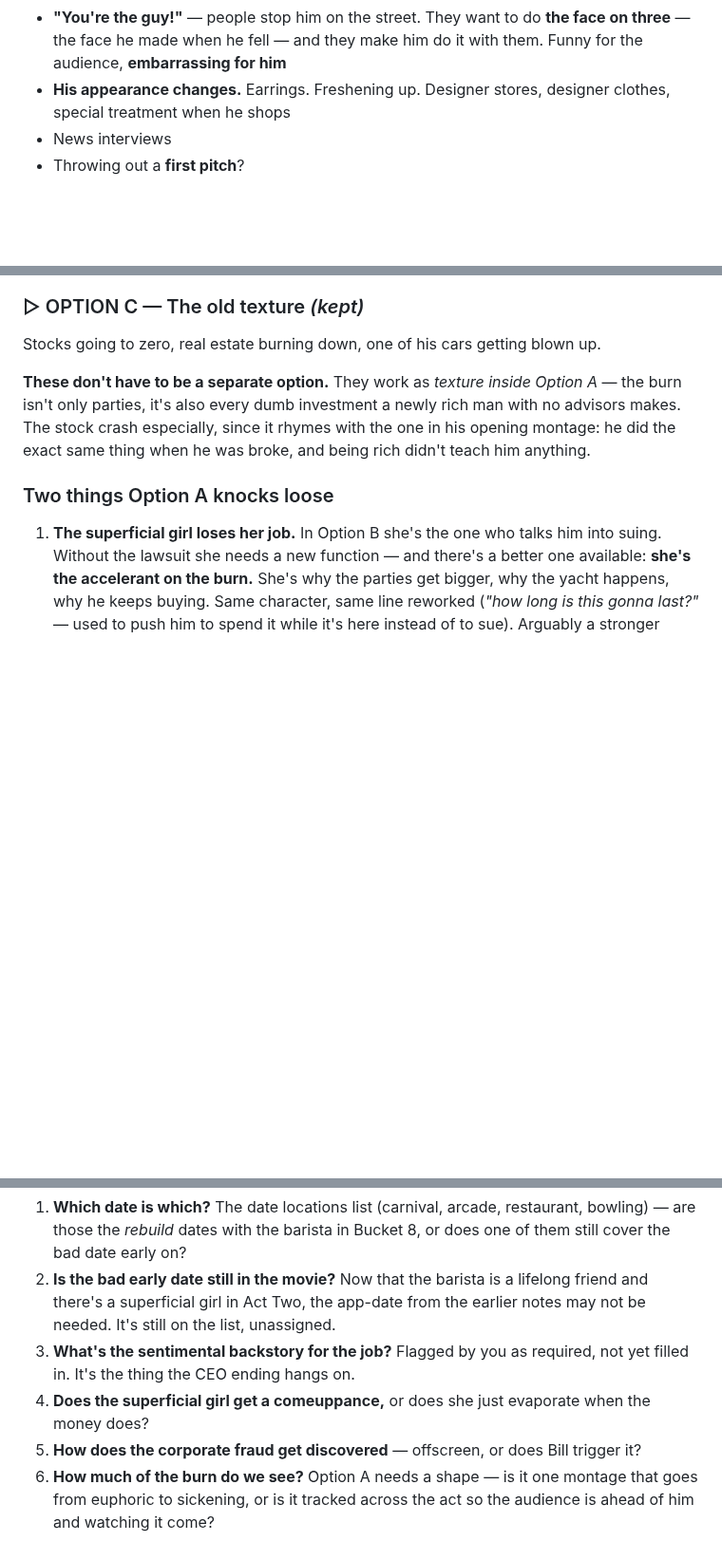
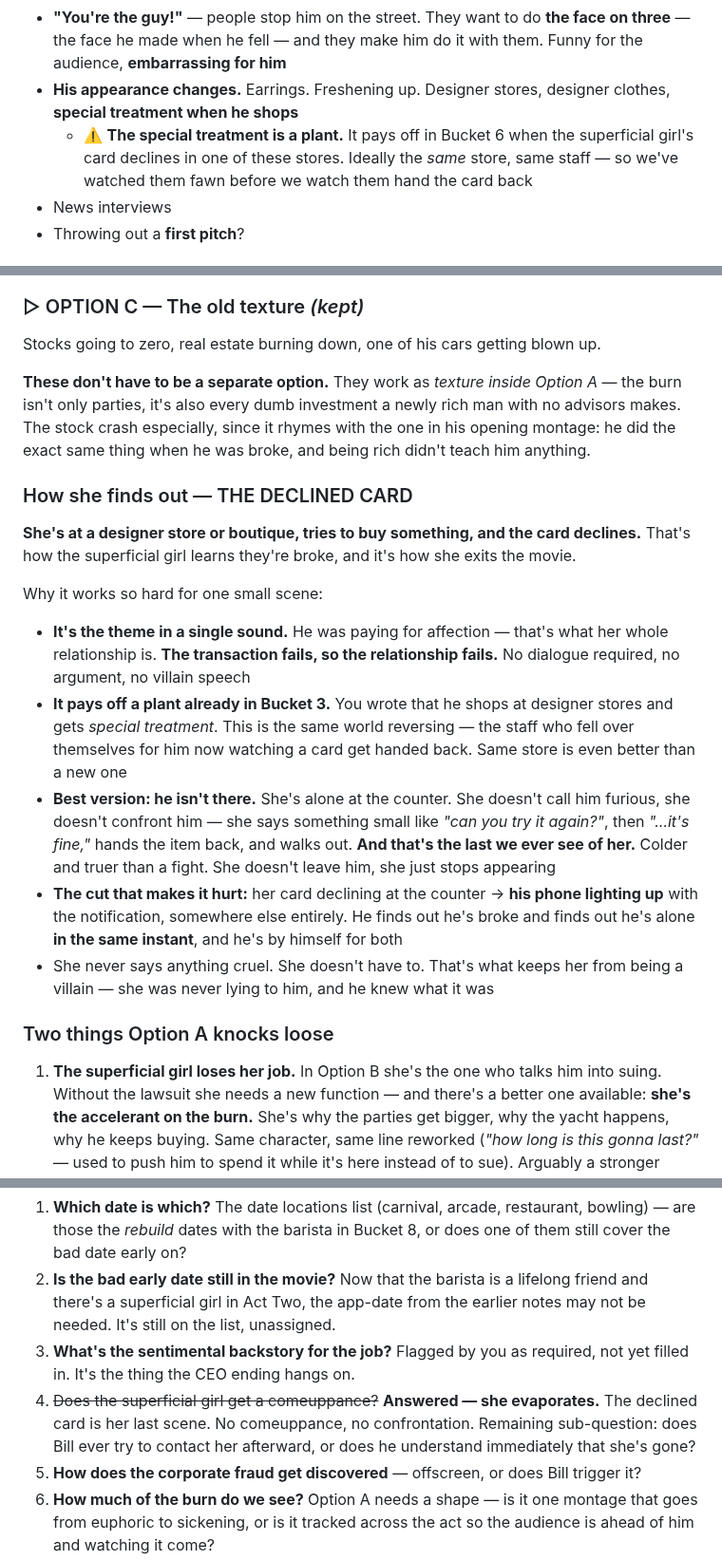
Before and after one commit to diamondhousemediaco-ai/Coding, a Markdown page: the-fall/notes/buckets.md, 3 parts joined by grey strips. Shown at 95% size. Drawn GitHub-style; blank space fills up the shorter version.

Commit message:
Add the declined card: how the superficial girl finds out and exits
She's at a designer store, the card declines, and she's gone. Records the beat
and the plant it pays off.

- Marks the "special treatment at designer stores" detail in Bucket 3 as a
  deliberate plant, ideally the same store and staff
- Best version noted: Bill isn't there. No fight, no confrontation — she hands
  the item back and simply stops appearing
- The cut that lands it: her card declining, then his phone lighting up
  elsewhere, so he learns he's broke and learns he's alone in the same instant
- Thread B updated with her exit; the comeuppance question is now answered

Co-Authored-By: Claude Opus 5 <noreply@anthropic.com>
Claude-Session: https://claude.ai/code/session_01FTVkr7G98AZJoyWgQQy2wK

```diff
--- a/the-fall/notes/buckets.md
+++ b/the-fall/notes/buckets.md
@@ -68,7 +68,10 @@ wording is quoted and my read is in brackets — correct me, don't work around m
   three** — the face he made when he fell — and they make him do it with them. Funny
   for the audience, **embarrassing for him**
 - **His appearance changes.** Earrings. Freshening up. Designer stores, designer
-  clothes, special treatment when he shops
+  clothes, **special treatment when he shops**
+  - ⚠️ **The special treatment is a plant.** It pays off in Bucket 6 when the
+    superficial girl's card declines in one of these stores. Ideally the *same* store,
+    same staff — so we've watched them fawn before we watch them hand the card back
 - News interviews
 - Throwing out a **first pitch**?
 
@@ -149,6 +152,31 @@ the burn isn't only parties, it's also every dumb investment a newly rich man wi
 advisors makes. The stock crash especially, since it rhymes with the one in his opening
 montage: he did the exact same thing when he was broke, and being rich didn't teach him
 anything.
+
+### How she finds out — THE DECLINED CARD
+
+**She's at a designer store or boutique, tries to buy something, and the card declines.**
+That's how the superficial girl learns they're broke, and it's how she exits the movie.
+
+Why it works so hard for one small scene:
+
+- **It's the theme in a single sound.** He was paying for affection — that's what her
+  whole relationship is. **The transaction fails, so the relationship fails.** No
+  dialogue required, no argument, no villain speech
+- **It pays off a plant already in Bucket 3.** You wrote that he shops at designer
+  stores and gets *special treatment*. This is the same world reversing — the staff who
+  fell over themselves for him now watching a card get handed back. Same store is even
+  better than a new one
+- **Best version: he isn't there.** She's alone at the counter. She doesn't call him
+  furious, she doesn't confront him — she says something small like *"can you try it
+  again?"*, then *"…it's fine,"* hands the item back, and walks out. **And that's the
+  last we ever see of her.** Colder and truer than a fight. She doesn't leave him, she
+  just stops appearing
+- **The cut that makes it hurt:** her card declining at the counter → **his phone
+  lighting up** with the notification, somewhere else entirely. He finds out he's broke
+  and finds out he's alone **in the same instant**, and he's by himself for both
+- She never says anything cruel. She doesn't have to. That's what keeps her from being a
+  villain — she was never lying to him, and he knew what it was
 
 ### Two things Option A knocks loose
 
@@ -345,8 +378,10 @@ that aren't filed anywhere yet.*
    may not be needed. It's still on the list, unassigned.
 3. **What's the sentimental backstory for the job?** Flagged by you as required, not yet
    filled in. It's the thing the CEO ending hangs on.
-4. **Does the superficial girl get a comeuppance,** or does she just evaporate when the
-   money does?
+4. ~~Does the superficial girl get a comeuppance?~~ **Answered — she evaporates.** The
+   declined card is her last scene. No comeuppance, no confrontation. Remaining
+   sub-question: does Bill ever try to contact her afterward, or does he understand
+   immediately that she's gone?
 5. **How does the corporate fraud get discovered** — offscreen, or does Bill trigger it?
 6. **How much of the burn do we see?** Option A needs a shape — is it one montage that
    goes from euphoric to sickening, or is it tracked across the act so the audience is
```
Also changed, not shown: other parts of the-fall/notes/buckets.md (+5 -0 lines).
